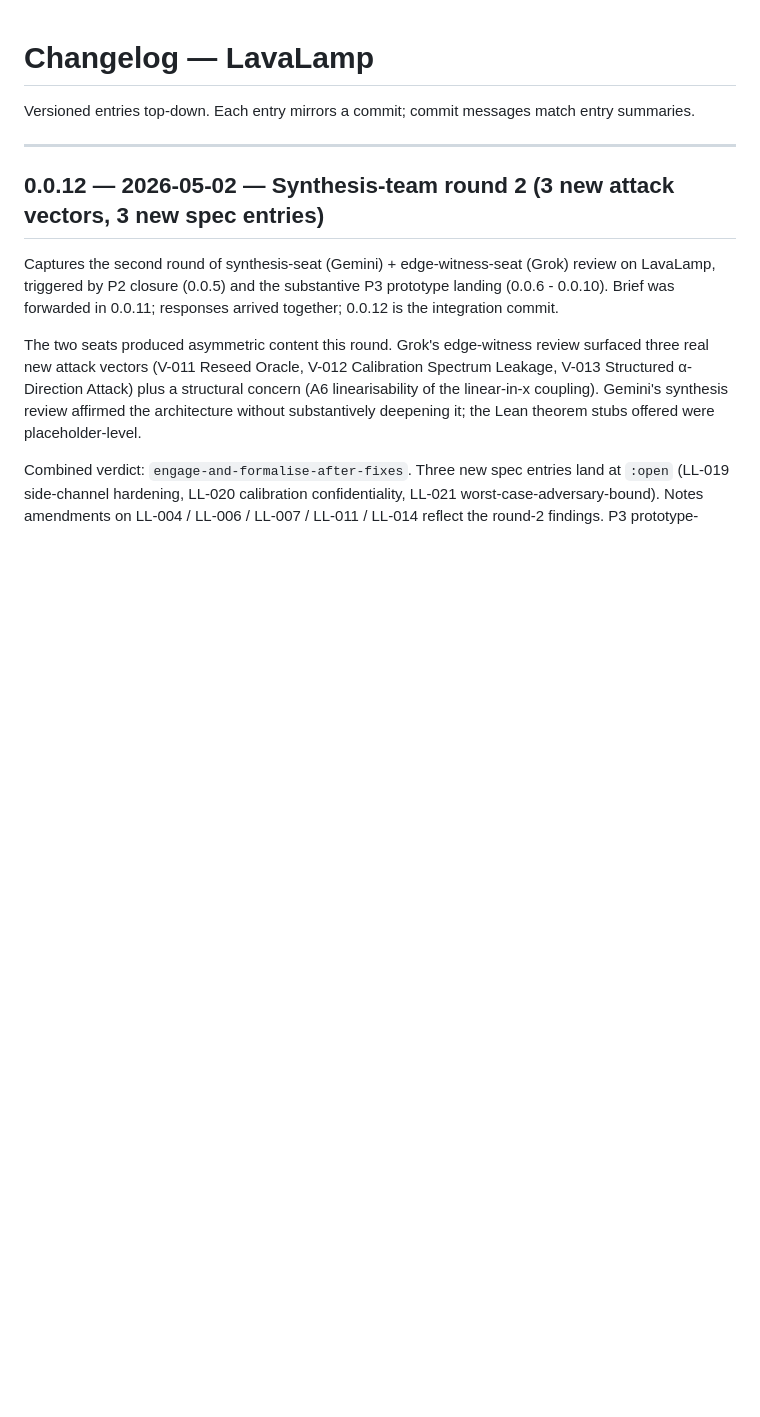
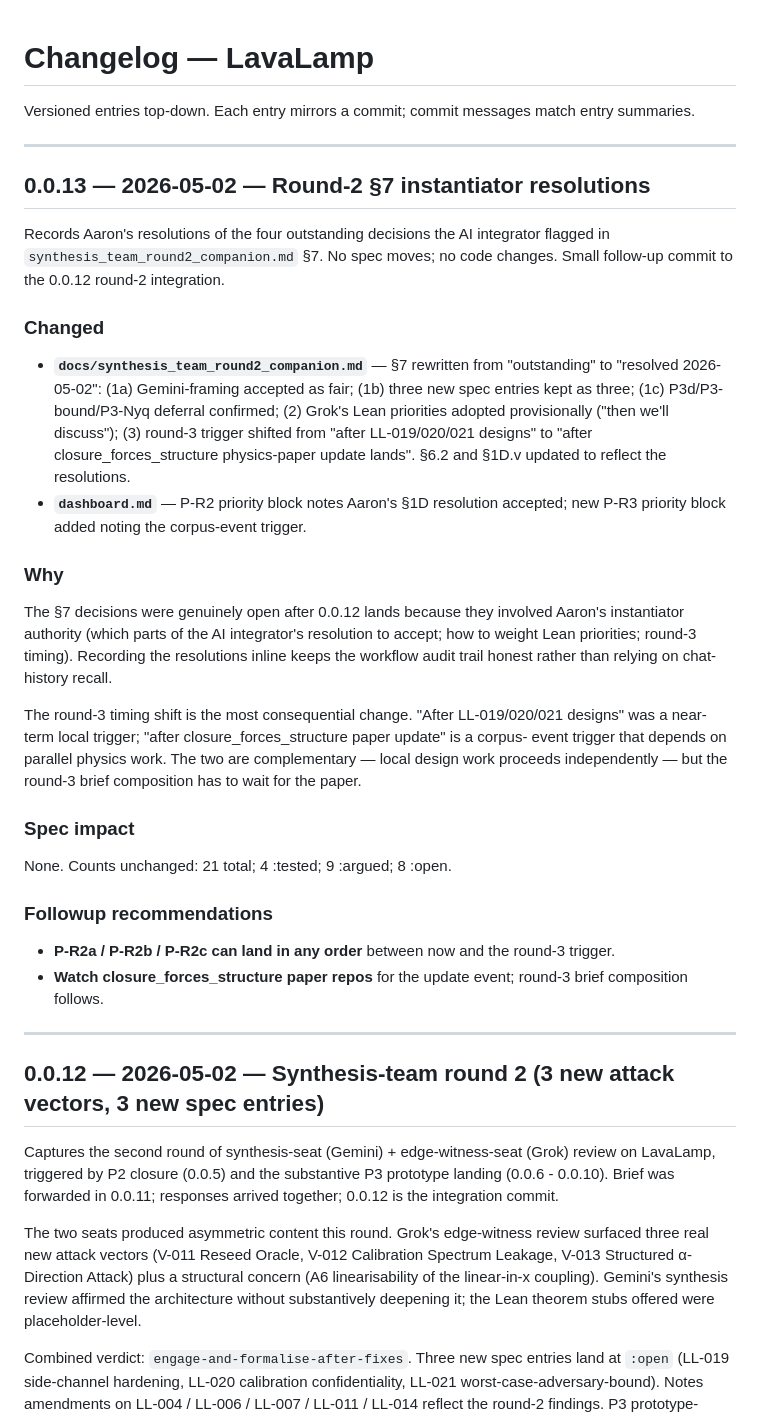
Before and after one commit to IridiumSoftware/lavalamp, a Markdown page: changelog.md, the part around the change. Drawn GitHub-style; blank space fills up the shorter version.

```diff
--- a/changelog.md
+++ b/changelog.md
@@ -2,6 +2,59 @@
 
 Versioned entries top-down. Each entry mirrors a commit; commit
 messages match entry summaries.
+
+---
+
+## 0.0.13 — 2026-05-02 — Round-2 §7 instantiator resolutions
+
+Records Aaron's resolutions of the four outstanding decisions
+the AI integrator flagged in `synthesis_team_round2_companion.md`
+§7. No spec moves; no code changes. Small follow-up commit to
+the 0.0.12 round-2 integration.
+
+### Changed
+
+- **`docs/synthesis_team_round2_companion.md`** — §7
+  rewritten from "outstanding" to "resolved 2026-05-02":
+  (1a) Gemini-framing accepted as fair; (1b) three new
+  spec entries kept as three; (1c) P3d/P3-bound/P3-Nyq
+  deferral confirmed; (2) Grok's Lean priorities adopted
+  provisionally ("then we'll discuss"); (3) round-3 trigger
+  shifted from "after LL-019/020/021 designs" to "after
+  closure_forces_structure physics-paper update lands".
+  §6.2 and §1D.v updated to reflect the resolutions.
+- **`dashboard.md`** — P-R2 priority block notes Aaron's
+  §1D resolution accepted; new P-R3 priority block added
+  noting the corpus-event trigger.
+
+### Why
+
+The §7 decisions were genuinely open after 0.0.12 lands
+because they involved Aaron's instantiator authority (which
+parts of the AI integrator's resolution to accept; how to
+weight Lean priorities; round-3 timing). Recording the
+resolutions inline keeps the workflow audit trail honest
+rather than relying on chat-history recall.
+
+The round-3 timing shift is the most consequential change.
+"After LL-019/020/021 designs" was a near-term local trigger;
+"after closure_forces_structure paper update" is a corpus-
+event trigger that depends on parallel physics work. The
+two are complementary — local design work proceeds
+independently — but the round-3 brief composition has to
+wait for the paper.
+
+### Spec impact
+
+None. Counts unchanged: 21 total; 4 :tested; 9 :argued;
+8 :open.
+
+### Followup recommendations
+
+- **P-R2a / P-R2b / P-R2c can land in any order** between now
+  and the round-3 trigger.
+- **Watch closure_forces_structure paper repos** for the
+  update event; round-3 brief composition follows.
 
 ---
 
```
Also changed, not shown: dashboard.md (+16 -3 lines), docs/synthesis_team_round2_companion.md (+57 -20 lines).
